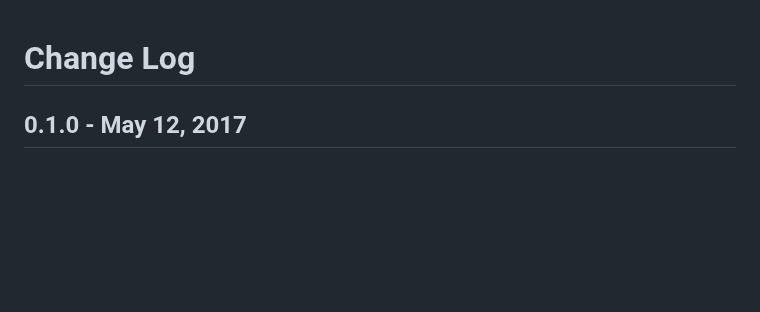
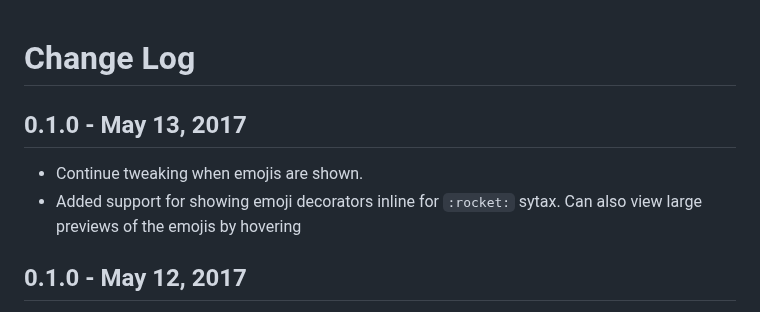
Before and after one commit to mattbierner/vscode-emojisense, a Markdown page: CHANGELOG.md, the part around the change. Rendered like a GitHub page; blank space fills up the shorter version.

```diff
--- a/CHANGELOG.md
+++ b/CHANGELOG.md
@@ -1,4 +1,8 @@
 # Change Log
+
+## 0.1.0 - May 13, 2017
+* Continue tweaking when emojis are shown.
+* Added support for showing emoji decorators inline for `:rocket:` sytax. Can also view large previews of the emojis by hovering
 
 ## 0.1.0 - May 12, 2017
 - Tweak when completions are shown to not get in the way as much. They will no longer show when the colon is prefixed by a letter such as: `a:|`. In these cases, there must also be a letter after the colon before we show suggestions: `a:b|`
```
Also changed, not shown: README.md (+5 -3 lines), media/example.gif, 7 other files.
